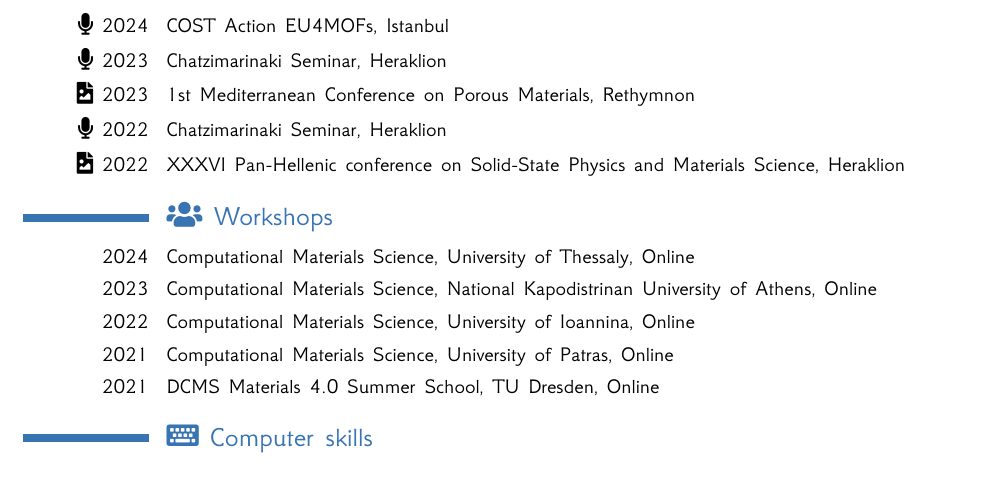
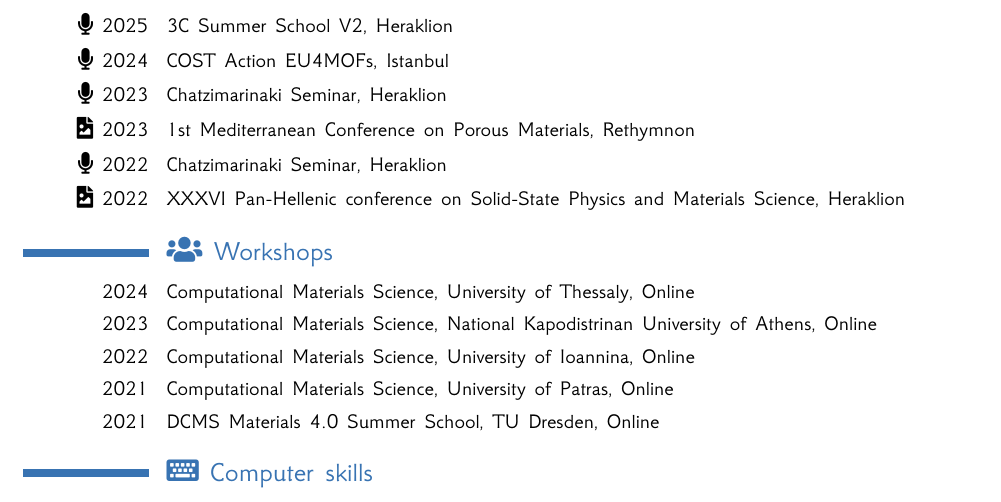
Before and after one commit to adosar/cv, a LaTeX CV (cv_sarikas.tex): part of page 3 of 3, cut at the place of the change. The pictures show the PDF file cv_sarikas.pdf that the author committed with the source.

Commit message:
Add summer school in presentations

```diff
--- a/cv_sarikas.tex
+++ b/cv_sarikas.tex
@@ -118,6 +118,7 @@ hydrogen storage.}
 }
 
 \section{\faFilePowerpoint{} Presentations}
+\cvline{\faMicrophone{} 2025}{3C Summer School V2, Heraklion}
 \cvline{\faMicrophone{} 2024}{COST Action EU4MOFs, Istanbul}
 \cvline{\faMicrophone{} 2023}{Chatzimarinaki Seminar, Heraklion}
 \cvline{\faFileImage{} 2023}{1st Mediterranean Conference on Porous Materials, Rethymnon}
```
Also changed, not shown: cv_sarikas.pdf, 1 other file.
